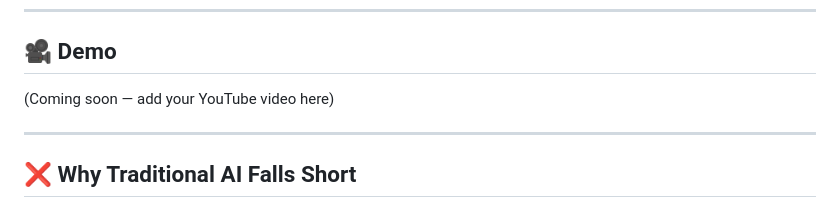
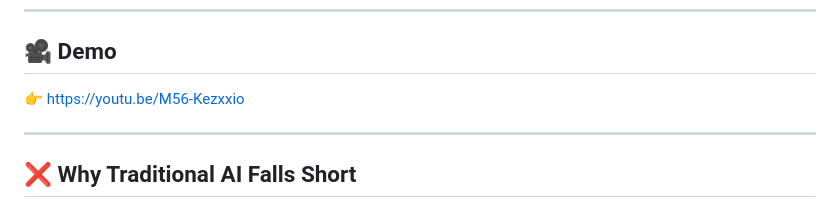
Before and after one commit to flowsquad-ai/Flowsquad, a Markdown page: README.md, the part around the change. GitHub-like rendering.

```diff
--- a/README.md
+++ b/README.md
@@ -16,7 +16,8 @@ FlowSquad is an AI-powered platform that analyzes your codebase and transforms i
 
 ## 🎥 Demo
 
-(Coming soon — add your YouTube video here)
+👉 https://youtu.be/M56-Kezxxio
+
 
 ---
 
```
